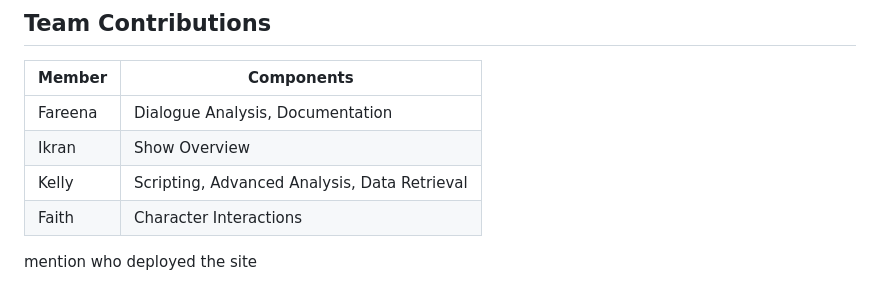
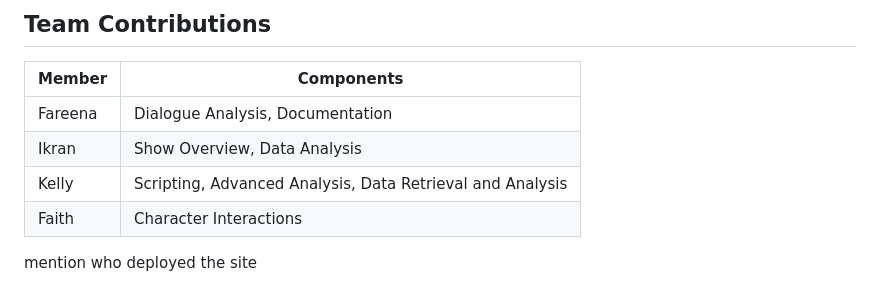
Before and after one commit to kellannd/tv-time, a Markdown page: README.md, the part around one of its changes. Drawn GitHub-style.

```diff
--- a/README.md
+++ b/README.md
@@ -118,8 +133,8 @@ pip install requests beautifulsoup4 nltk
 | Member | Components |
 |--------|------------|
 | Fareena | Dialogue Analysis, Documentation |
-| Ikran | Show Overview |
-| Kelly | Scripting, Advanced Analysis, Data Retrieval |
+| Ikran | Show Overview, Data Analysis |
+| Kelly | Scripting, Advanced Analysis, Data Retrieval and Analysis |
 | Faith | Character Interactions |
 
 mention who deployed the site
```
Also changed, not shown: other parts of README.md (+16 -1 lines), images/screenshots/l4-ep.png (added), images/screenshots/l4-main-page.png (added), images/screenshots/l4-season.png (added), 1 other file.
